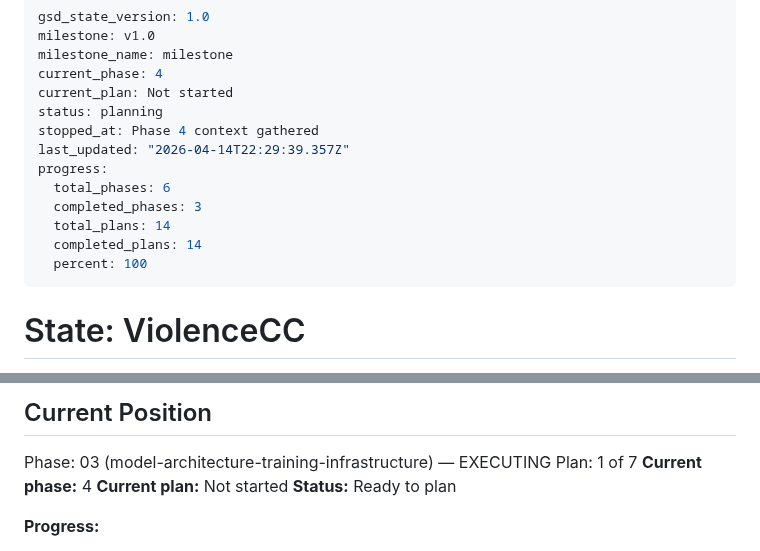
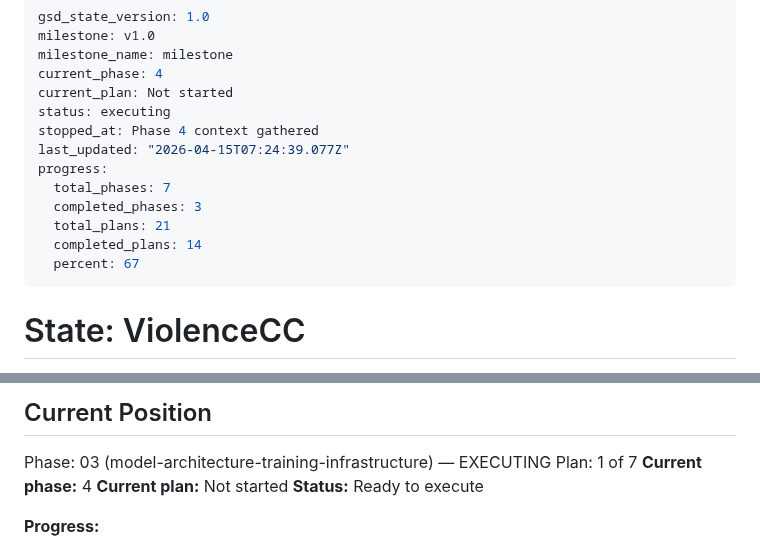
Before and after one commit to austinjeng/ViolenceCC, a Markdown page: .planning/STATE.md, 2 parts joined by grey strips. Rendered like a GitHub page.

Commit message:
docs(04): pattern map + state transition to planned

```diff
--- a/.planning/STATE.md
+++ b/.planning/STATE.md
@@ -4,15 +4,15 @@ milestone: v1.0
 milestone_name: milestone
 current_phase: 4
 current_plan: Not started
-status: planning
+status: executing
 stopped_at: Phase 4 context gathered
-last_updated: "2026-04-14T22:29:39.357Z"
+last_updated: "2026-04-15T07:24:39.077Z"
 progress:
-  total_phases: 6
+  total_phases: 7
   completed_phases: 3
-  total_plans: 14
+  total_plans: 21
   completed_plans: 14
-  percent: 100
+  percent: 67
 ---
 
 # State: ViolenceCC
@@ -37,7 +37,7 @@ Phase: 03 (model-architecture-training-infrastructure) — EXECUTING
 Plan: 1 of 7
 **Current phase:** 4
 **Current plan:** Not started
-**Status:** Ready to plan
+**Status:** Ready to execute
 
 **Progress:**
 
```
Also changed, not shown: 1 other file.
